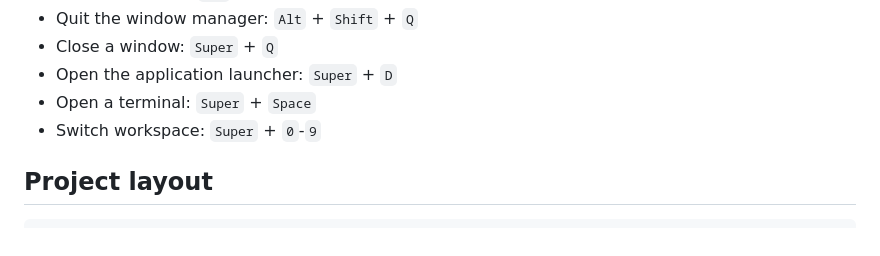
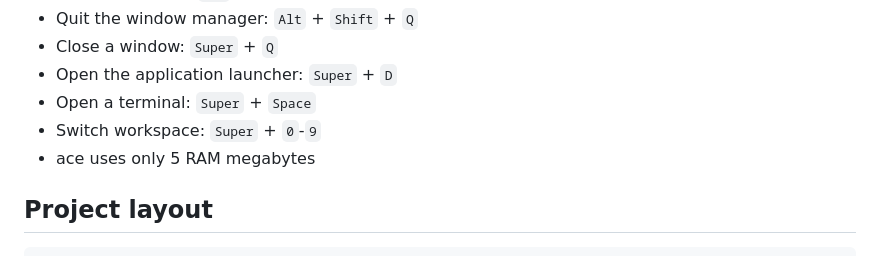
Before and after one commit to KURWAss/ace, a Markdown page: README.md, the part around the change. Rendered like a GitHub page.

Commit message:
Added RAM usage notice

```diff
--- a/README.md
+++ b/README.md
@@ -20,6 +20,7 @@ A minimal floating window manager for X11, written in C++.
 - Open the application launcher: `Super` + `D`
 - Open a terminal: `Super` + `Space`
 - Switch workspace: `Super` + `0`-`9`
+- ace uses only 5 RAM megabytes
 
 ## Project layout
 
```
